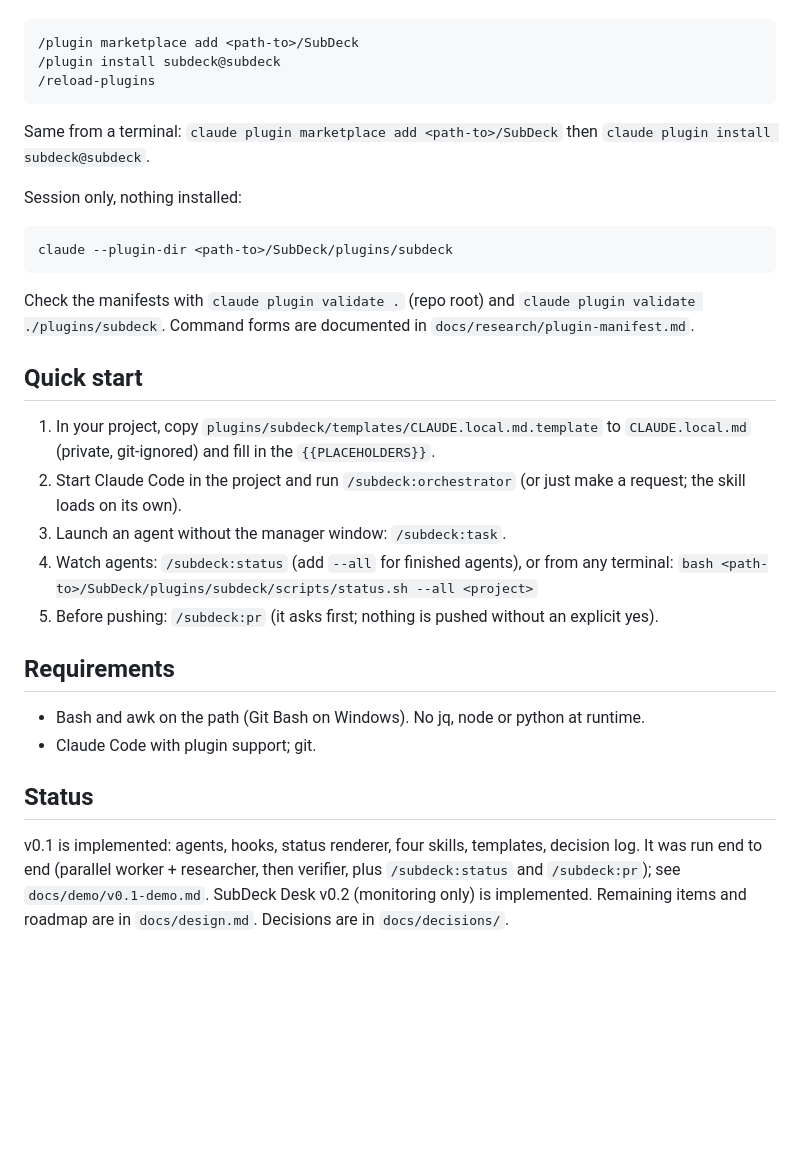
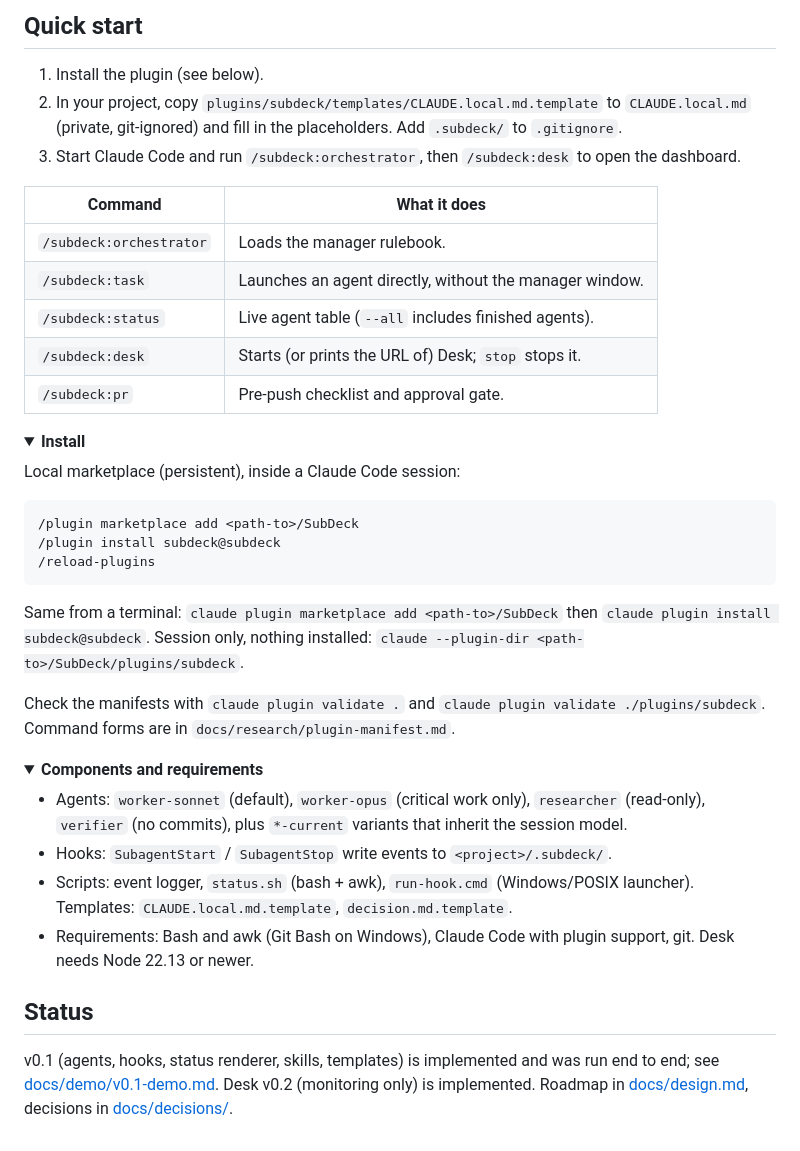
Before and after one commit to emiirhandemirci/SubDeck, a Markdown page: README.md, the part around one of its changes. Rendered like a GitHub page; folded sections open; blank space fills up the shorter version.

````diff
--- a/README.md
+++ b/README.md
@@ -24,3 +88,21 @@ Local marketplace (persistent). Inside a Claude Code session:
+## Quick start
+
+1. Install the plugin (see below).
+2. In your project, copy `plugins/subdeck/templates/CLAUDE.local.md.template` to `CLAUDE.local.md` (private, git-ignored) and fill in the placeholders. Add `.subdeck/` to `.gitignore`.
+3. Start Claude Code and run `/subdeck:orchestrator`, then `/subdeck:desk` to open the dashboard.
+
+| Command | What it does |
+|---|---|
+| `/subdeck:orchestrator` | Loads the manager rulebook. |
+| `/subdeck:task` | Launches an agent directly, without the manager window. |
+| `/subdeck:status` | Live agent table (`--all` includes finished agents). |
+| `/subdeck:desk` | Starts (or prints the URL of) Desk; `stop` stops it. |
+| `/subdeck:pr` | Pre-push checklist and approval gate. |
+
+<details>
+<summary><b>Install</b></summary>
+
+Local marketplace (persistent), inside a Claude Code session:
 
 ```
 /plugin marketplace add <path-to>/SubDeck
@@ -28,30 +110,20 @@ Local marketplace (persistent). Inside a Claude Code session:
 /reload-plugins
 ```
 
-Same from a terminal: `claude plugin marketplace add <path-to>/SubDeck` then `claude plugin install subdeck@subdeck`.
+Same from a terminal: `claude plugin marketplace add <path-to>/SubDeck` then `claude plugin install subdeck@subdeck`. Session only, nothing installed: `claude --plugin-dir <path-to>/SubDeck/plugins/subdeck`.
 
-Session only, nothing installed:
+Check the manifests with `claude plugin validate .` and `claude plugin validate ./plugins/subdeck`. Command forms are in `docs/research/plugin-manifest.md`.
+</details>
 
-```
-claude --plugin-dir <path-to>/SubDeck/plugins/subdeck
-```
+<details>
+<summary><b>Components and requirements</b></summary>
 
-Check the manifests with `claude plugin validate .` (repo root) and `claude plugin validate ./plugins/subdeck`. Command forms are documented in `docs/research/plugin-manifest.md`.
-
-## Quick start
-
-1. In your project, copy `plugins/subdeck/templates/CLAUDE.local.md.template` to `CLAUDE.local.md` (private, git-ignored) and fill in the `{{PLACEHOLDERS}}`.
-2. Start Claude Code in the project and run `/subdeck:orchestrator` (or just make a request; the skill loads on its own).
-3. Launch an agent without the manager window: `/subdeck:task`.
-4. Watch agents: `/subdeck:status` (add `--all` for finished agents), or from any terminal:
-   `bash <path-to>/SubDeck/plugins/subdeck/scripts/status.sh --all <project>`
-5. Before pushing: `/subdeck:pr` (it asks first; nothing is pushed without an explicit yes).
-
-## Requirements
-
-- Bash and awk on the path (Git Bash on Windows). No jq, node or python at runtime.
-- Claude Code with plugin support; git.
+- Agents: `worker-sonnet` (default), `worker-opus` (critical work only), `researcher` (read-only), `verifier` (no commits), plus `*-current` variants that inherit the session model.
+- Hooks: `SubagentStart` / `SubagentStop` write events to `<project>/.subdeck/`.
+- Scripts: event logger, `status.sh` (bash + awk), `run-hook.cmd` (Windows/POSIX launcher). Templates: `CLAUDE.local.md.template`, `decision.md.template`.
+- Requirements: Bash and awk (Git Bash on Windows), Claude Code with plugin support, git. Desk needs Node 22.13 or newer.
+</details>
 
 ## Status
 
-v0.1 is implemented: agents, hooks, status renderer, four skills, templates, decision log. It was run end to end (parallel worker + researcher, then verifier, plus `/subdeck:status` and `/subdeck:pr`); see `docs/demo/v0.1-demo.md`. SubDeck Desk v0.2 (monitoring only) is implemented. Remaining items and roadmap are in `docs/design.md`. Decisions are in `docs/decisions/`.
+v0.1 (agents, hooks, status renderer, skills, templates) is implemented and was run end to end; see [docs/demo/v0.1-demo.md](docs/demo/v0.1-demo.md). Desk v0.2 (monitoring only) is implemented. Roadmap in [docs/design.md](docs/design.md), decisions in [docs/decisions/](docs/decisions/).
````
Also changed, not shown: other parts of README.md (+77 -13 lines), docs/USER_GUIDE.md (+13 -6 lines), docs/assets/desk-agent-detail-dark.png (added), docs/assets/desk-agent-detail-light.png (added), docs/assets/desk-overview-dark.png (added), docs/assets/desk-overview-light.png (added), 4 other files.
